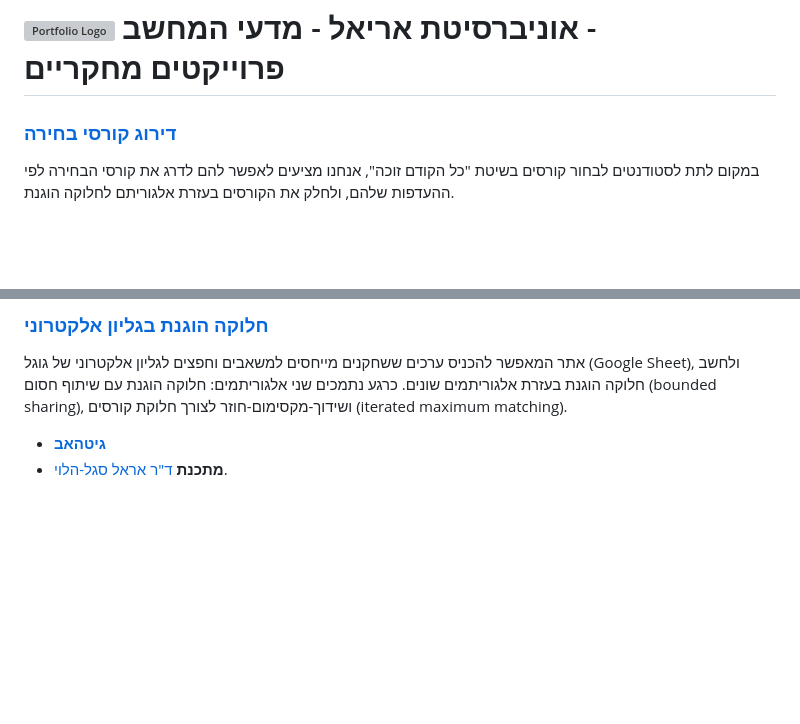
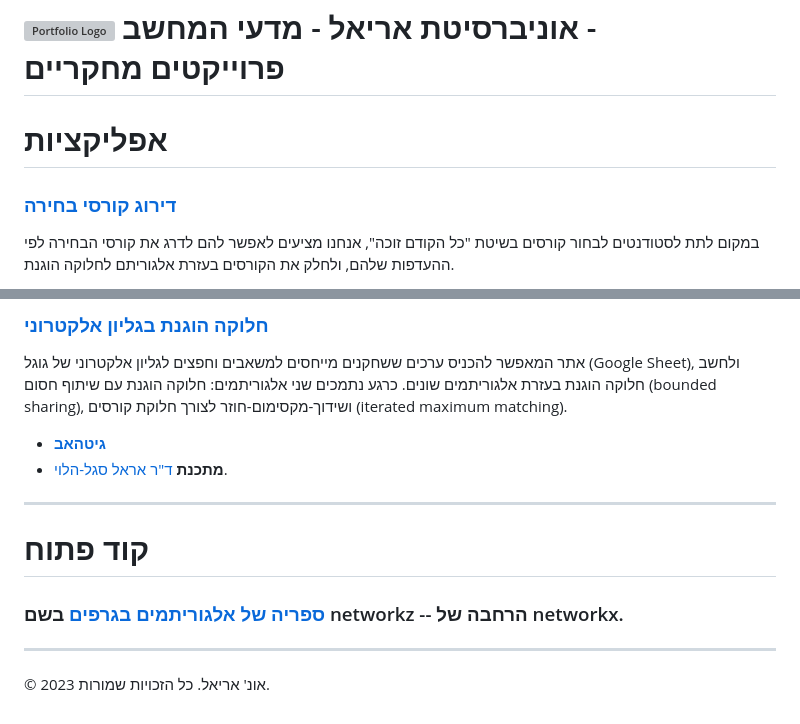
Before and after one commit to ariel-research/ariel-research, a Markdown page: src/content/projects.md, 2 parts joined by grey strips. GitHub-like rendering; blank space fills up the shorter version; grey boxes are pictures that could not be loaded.

Commit message:
update projects

```diff
--- a/src/content/projects.md
+++ b/src/content/projects.md
@@ -8,7 +8,9 @@
 
 <div dir="rtl" lang="he">
 
-### [דירוג קורסי בחירה](https://faircourse.csariel.xyz)
+# אפליקציות
+
+### [דירוג קורסי בחירה](https://csariel.xyz)
 במקום לתת לסטודנטים לבחור קורסים בשיטת "כל הקודם זוכה", אנחנו מציעים לאפשר להם לדרג את קורסי הבחירה לפי ההעדפות שלהם, ולחלק את הקורסים בעזרת אלגוריתם לחלוקה הוגנת.
 
 - **גיטהאב**
@@ -55,3 +57,12 @@
 
 - [**גיטהאב**](https://github.com/erelsgl/fairweb)
 - **מתכנת** [ד"ר אראל סגל-הלוי](https://github.com/erelsgl).
+---
+
+# קוד פתוח
+
+### [ספריה של אלגוריתמים בגרפים](https://github.com/ariel-research/networkz) בשם networkz -- הרחבה של networkx.
+
+---
+
+&copy; 2023 אונ' אריאל. כל הזכויות שמורות.
```
